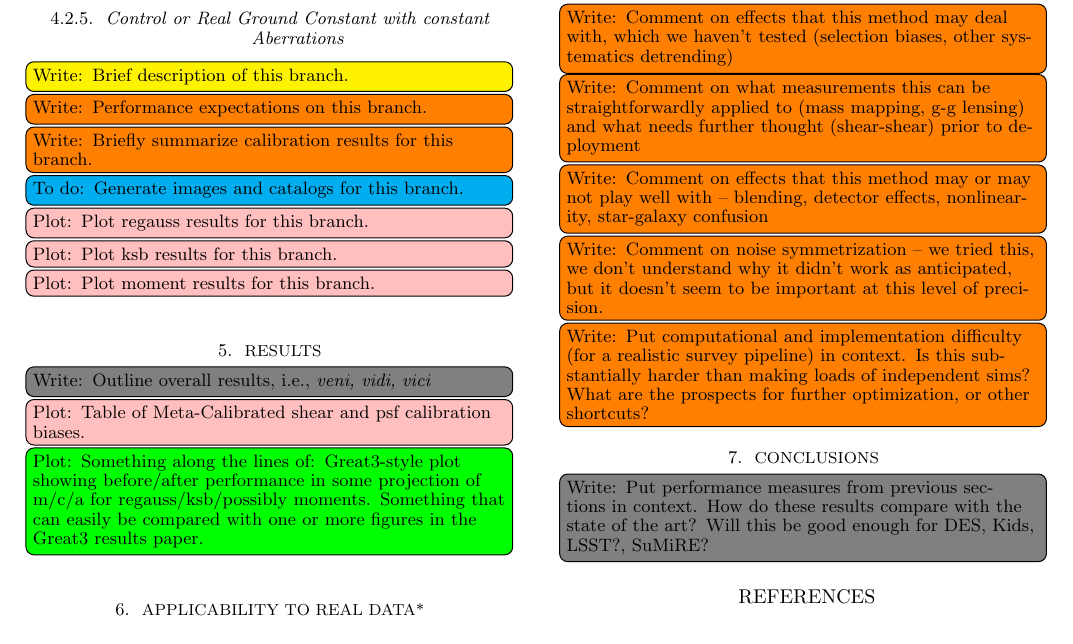
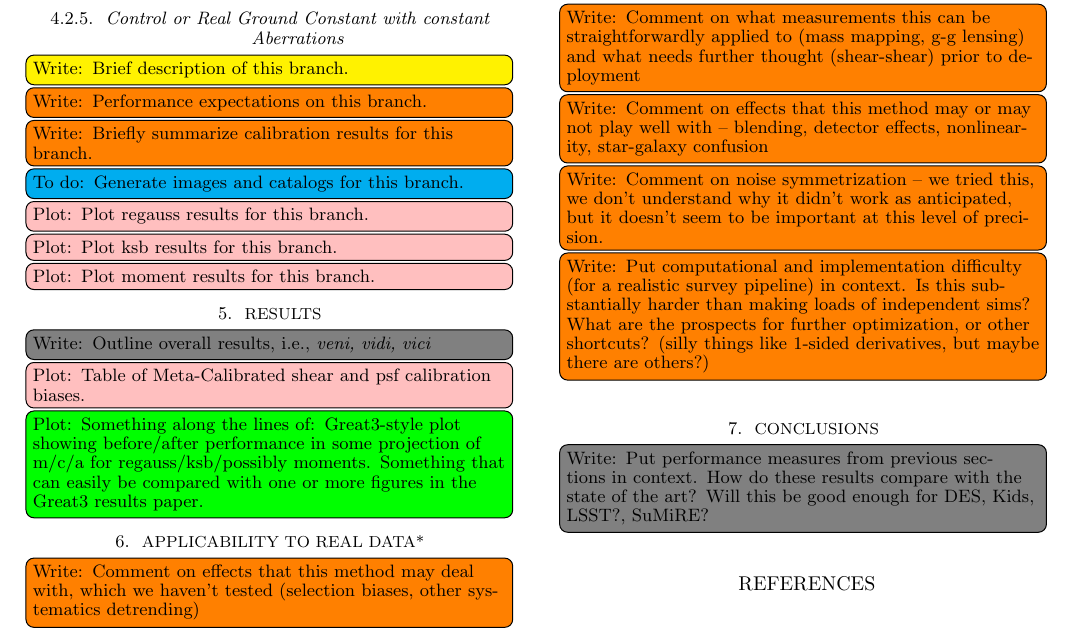
Before and after one commit to emhuff/MetaCalibration, a LaTeX document (tex/metacalibration.tex): part of page 5 of 10, cut so that both start at the same text. Compiled offline with pdfLaTeX; a missing bibliography style is replaced by a similar one.

Commit message:
minor comment on draft

```diff
--- a/tex/metacalibration.tex
+++ b/tex/metacalibration.tex
@@ -305,7 +305,10 @@ The first branch we analyze is the simplest. The galaxy models Sersic profiles,
 \towriteemh{Comment on what measurements this can be straightforwardly applied to (mass mapping, g-g lensing) and what needs further thought (shear-shear) prior to deployment}
 \towriteemh{Comment on effects that this method may or may not play well with -- blending, detector effects, nonlinearity, star-galaxy confusion}
 \towriteemh{Comment on noise symmetrization -- we tried this, we don't understand why it didn't work as anticipated, but it doesn't seem to be important at this level of precision.}
-\towriteemh{Put computational and implementation difficulty (for a realistic survey pipeline) in context. Is this substantially harder than making loads of independent sims? What are the prospects for further optimization, or other shortcuts?}
+\towriteemh{Put computational and implementation difficulty (for a realistic survey pipeline) in
+  context. Is this substantially harder than making loads of independent sims? What are the
+  prospects for further optimization, or other shortcuts? (silly things like 1-sided derivatives,
+  but maybe there are others?)}
 
 
 
```
